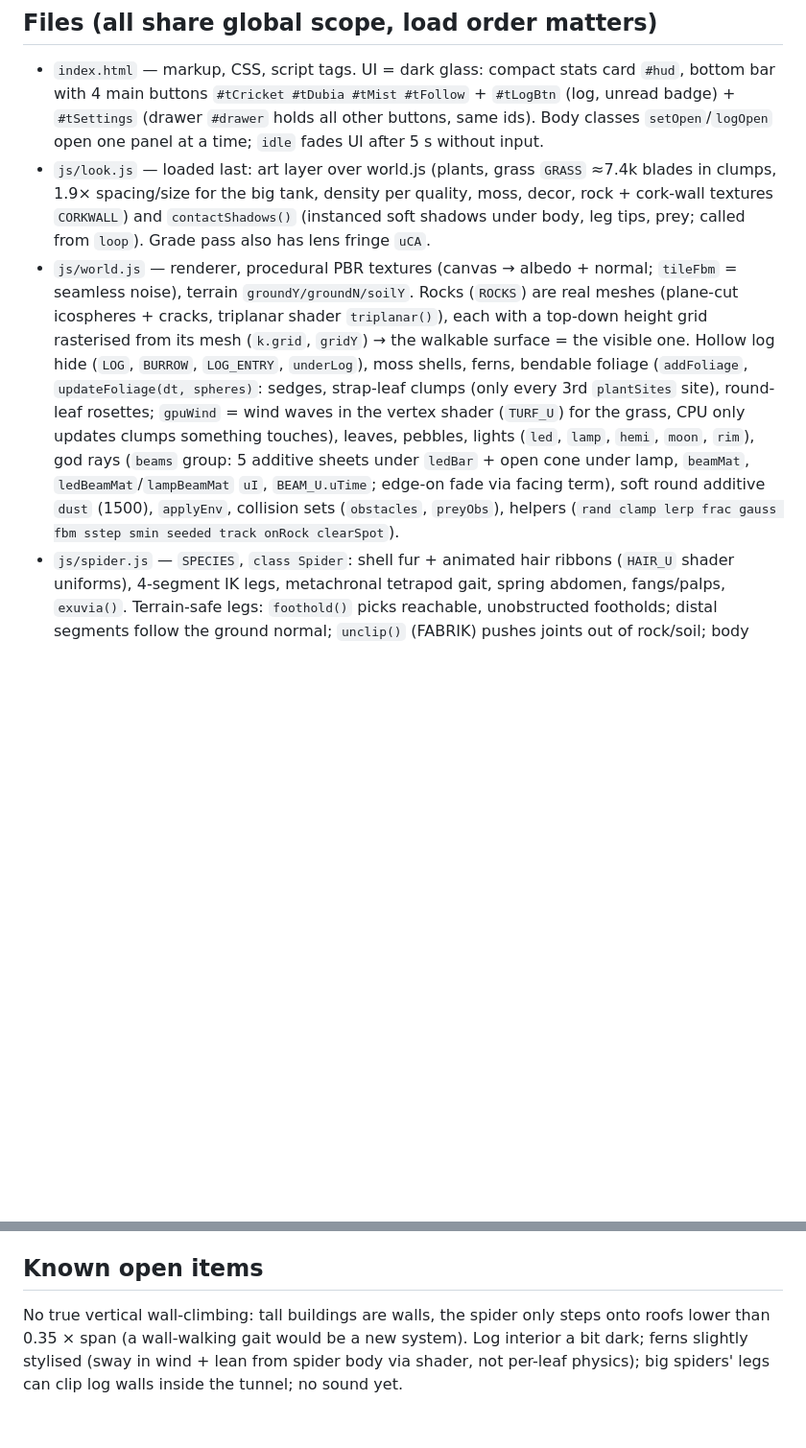
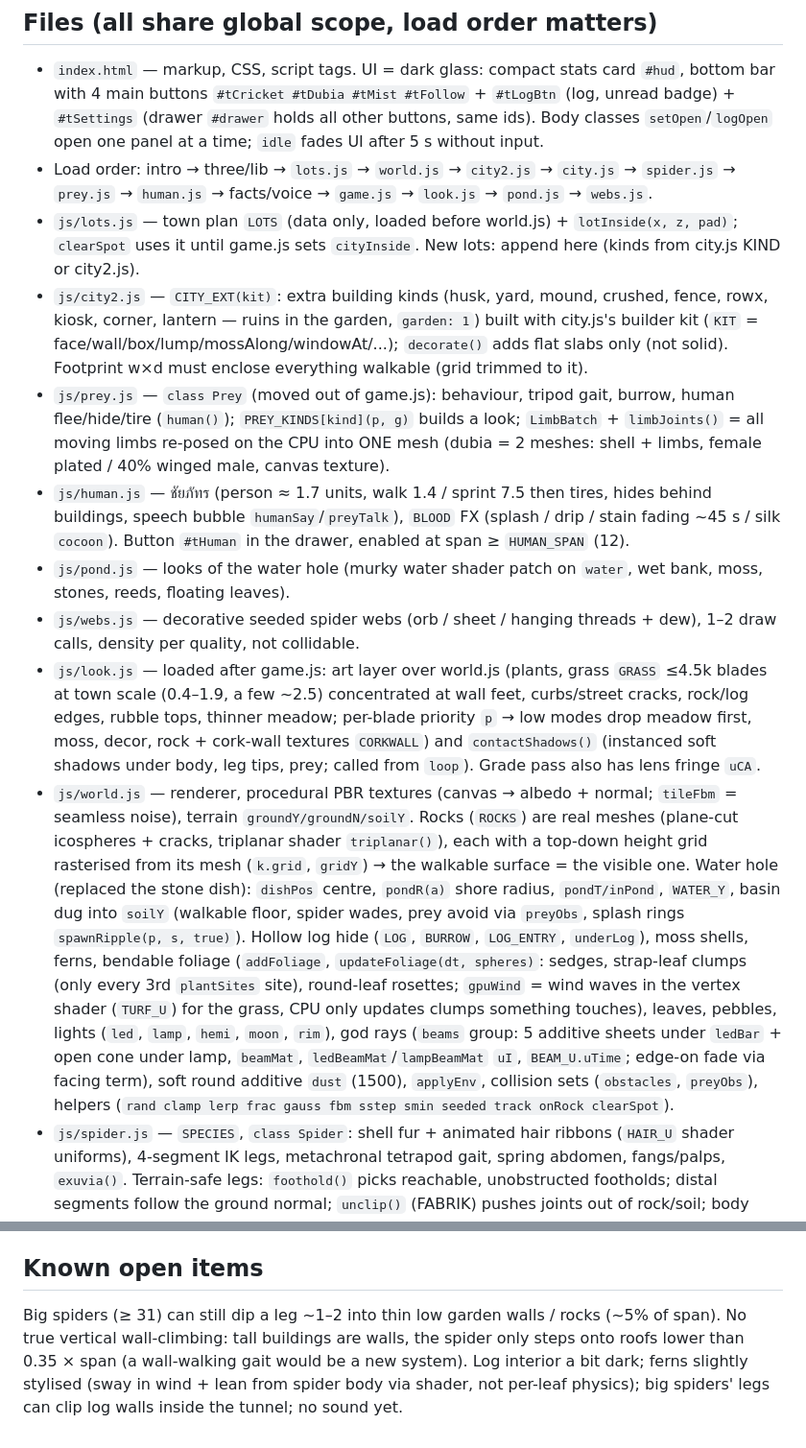
Before and after one commit to cha1w1zz/tarantula-3d, a Markdown page: CLAUDE.md, 2 parts joined by grey strips. Shown at 96% size. Drawn GitHub-style; blank space fills up the shorter version.

Commit message:
CLAUDE.md: new files, pond, human prey + blood, webs, climbing, town scale
Co-Authored-By: Claude Opus 5.5 <noreply@anthropic.com>
Claude-Session: https://claude.ai/code/session_01T3xvpQd5Fx5hBvFLBJjA5y

```diff
--- a/CLAUDE.md
+++ b/CLAUDE.md
@@ -18,8 +18,15 @@ Whenever you use a helper (subagent, skill, or automated tool like code-review),
 
 ## Files (all share global scope, load order matters)
 - `index.html` — markup, CSS, script tags. UI = dark glass: compact stats card `#hud`, bottom bar with 4 main buttons `#tCricket #tDubia #tMist #tFollow` + `#tLogBtn` (log, unread badge) + `#tSettings` (drawer `#drawer` holds all other buttons, same ids). Body classes `setOpen`/`logOpen` open one panel at a time; `idle` fades UI after 5 s without input.
-- `js/look.js` — loaded last: art layer over world.js (plants, grass `GRASS` ≈7.4k blades in clumps, 1.9× spacing/size for the big tank, density per quality, moss, decor, rock + cork-wall textures `CORKWALL`) and `contactShadows()` (instanced soft shadows under body, leg tips, prey; called from `loop`). Grade pass also has lens fringe `uCA`.
-- `js/world.js` — renderer, procedural PBR textures (canvas → albedo + normal; `tileFbm` = seamless noise), terrain `groundY/groundN/soilY`. Rocks (`ROCKS`) are real meshes (plane-cut icospheres + cracks, triplanar shader `triplanar()`), each with a top-down height grid rasterised from its mesh (`k.grid`, `gridY`) → the walkable surface = the visible one. Hollow log hide (`LOG`, `BURROW`, `LOG_ENTRY`, `underLog`), moss shells, ferns, bendable foliage (`addFoliage`, `updateFoliage(dt, spheres)`: sedges, strap-leaf clumps (only every 3rd `plantSites` site), round-leaf rosettes; `gpuWind` = wind waves in the vertex shader (`TURF_U`) for the grass, CPU only updates clumps something touches), leaves, pebbles, lights (`led`, `lamp`, `hemi`, `moon`, `rim`), god rays (`beams` group: 5 additive sheets under `ledBar` + open cone under lamp, `beamMat`, `ledBeamMat`/`lampBeamMat` `uI`, `BEAM_U.uTime`; edge-on fade via facing term), soft round additive `dust` (1500), `applyEnv`, collision sets (`obstacles`, `preyObs`), helpers (`rand clamp lerp frac gauss fbm sstep smin seeded track onRock clearSpot`).
+- Load order: intro → three/lib → `lots.js` → `world.js` → `city2.js` → `city.js` → `spider.js` → `prey.js` → `human.js` → facts/voice → `game.js` → `look.js` → `pond.js` → `webs.js`.
+- `js/lots.js` — town plan `LOTS` (data only, loaded before world.js) + `lotInside(x, z, pad)`; `clearSpot` uses it until game.js sets `cityInside`. New lots: append here (kinds from city.js KIND or city2.js).
+- `js/city2.js` — `CITY_EXT(kit)`: extra building kinds (husk, yard, mound, crushed, fence, rowx, kiosk, corner, lantern — ruins in the garden, `garden: 1`) built with city.js's builder kit (`KIT` = face/wall/box/lump/mossAlong/windowAt/...); `decorate()` adds flat slabs only (not solid). Footprint w×d must enclose everything walkable (grid trimmed to it).
+- `js/prey.js` — `class Prey` (moved out of game.js): behaviour, tripod gait, burrow, human flee/hide/tire (`human()`); `PREY_KINDS[kind](p, g)` builds a look; `LimbBatch` + `limbJoints()` = all moving limbs re-posed on the CPU into ONE mesh (dubia = 2 meshes: shell + limbs, female plated / 40% winged male, canvas texture).
+- `js/human.js` — ชัยภัทร (person ≈ 1.7 units, walk 1.4 / sprint 7.5 then tires, hides behind buildings, speech bubble `humanSay`/`preyTalk`), `BLOOD` FX (splash / drip / stain fading ~45 s / silk `cocoon`). Button `#tHuman` in the drawer, enabled at span ≥ `HUMAN_SPAN` (12).
+- `js/pond.js` — looks of the water hole (murky water shader patch on `water`, wet bank, moss, stones, reeds, floating leaves).
+- `js/webs.js` — decorative seeded spider webs (orb / sheet / hanging threads + dew), 1–2 draw calls, density per quality, not collidable.
+- `js/look.js` — loaded after game.js: art layer over world.js (plants, grass `GRASS` ≤4.5k blades at town scale (0.4–1.9, a few ~2.5) concentrated at wall feet, curbs/street cracks, rock/log edges, rubble tops, thinner meadow; per-blade priority `p` → low modes drop meadow first, moss, decor, rock + cork-wall textures `CORKWALL`) and `contactShadows()` (instanced soft shadows under body, leg tips, prey; called from `loop`). Grade pass also has lens fringe `uCA`.
+- `js/world.js` — renderer, procedural PBR textures (canvas → albedo + normal; `tileFbm` = seamless noise), terrain `groundY/groundN/soilY`. Rocks (`ROCKS`) are real meshes (plane-cut icospheres + cracks, triplanar shader `triplanar()`), each with a top-down height grid rasterised from its mesh (`k.grid`, `gridY`) → the walkable surface = the visible one. Water hole (replaced the stone dish): `dishPos` centre, `pondR(a)` shore radius, `pondT/inPond`, `WATER_Y`, basin dug into `soilY` (walkable floor, spider wades, prey avoid via `preyObs`, splash rings `spawnRipple(p, s, true)`). Hollow log hide (`LOG`, `BURROW`, `LOG_ENTRY`, `underLog`), moss shells, ferns, bendable foliage (`addFoliage`, `updateFoliage(dt, spheres)`: sedges, strap-leaf clumps (only every 3rd `plantSites` site), round-leaf rosettes; `gpuWind` = wind waves in the vertex shader (`TURF_U`) for the grass, CPU only updates clumps something touches), leaves, pebbles, lights (`led`, `lamp`, `hemi`, `moon`, `rim`), god rays (`beams` group: 5 additive sheets under `ledBar` + open cone under lamp, `beamMat`, `ledBeamMat`/`lampBeamMat` `uI`, `BEAM_U.uTime`; edge-on fade via facing term), soft round additive `dust` (1500), `applyEnv`, collision sets (`obstacles`, `preyObs`), helpers (`rand clamp lerp frac gauss fbm sstep smin seeded track onRock clearSpot`).
 - `js/spider.js` — `SPECIES`, `class Spider`: shell fur + animated hair ribbons (`HAIR_U` shader uniforms), 4-segment IK legs, metachronal tetrapod gait, spring abdomen, fangs/palps, `exuvia()`. Terrain-safe legs: `foothold()` picks reachable, unobstructed footholds; distal segments follow the ground normal; `unclip()` (FABRIK) pushes joints out of rock/soil; body floor from `BODY_UNDER` + hips. API used by game: `pos yaw vel yawRate mode modeT route prey want{threat,rear,stalk,fang,flip,hidden,eat} soft span sp root worldOf update placeFeet dispose exuvia pickables colliders`.
 - `js/city.js` — loaded right after world.js: procedural mossy Japanese back-street town (merged meshes per material, canvas atlas for windows/signs). Exports `CITY = { buildings: [{ x, z, w, d, rot, h, kind, solid }], inside(x, z, pad), meshes, update(dt, night) }`; game.js sets `cityInside` (clearSpot keeps grass/prey/wander targets out) and calls `CITY.update` each frame (window glow, neon flicker).
 - `js/intro.js` — 10 s hand-drawn 2D intro (Canvas 2D, paper + ink style) shown once per session (`sessionStorage` key `tarantula3d-intro`) before the name/species card; loaded before three.js. Skip / เริ่มเล่น fade into the game. Fast quality = no grain, line boil, glow. Test hook `INTRO.draw(seconds)`.
@@ -37,4 +49,4 @@ Container has no GPU: Chromium/Playwright uses SwiftShader (very slow, ~30 s loa
 Render on demand: after load set `window.requestAnimationFrame = () => 0`, step `tick(1/30)` + `updateFoliage(...)` yourself, then `loop(); canvas.toDataURL()` (page.screenshot times out under SwiftShader). Leg clipping check: walk routes across rocks and measure how far `l.J` joints/segment middles are inside `groundY` (≈0 now for span 9 and 15).
 
 ## Known open items
-No true vertical wall-climbing: tall buildings are walls, the spider only steps onto roofs lower than 0.35 × span (a wall-walking gait would be a new system). Log interior a bit dark; ferns slightly stylised (sway in wind + lean from spider body via shader, not per-leaf physics); big spiders' legs can clip log walls inside the tunnel; no sound yet.
+Big spiders (≥ 31) can still dip a leg ~1–2 into thin low garden walls / rocks (~5% of span). No true vertical wall-climbing: tall buildings are walls, the spider only steps onto roofs lower than 0.35 × span (a wall-walking gait would be a new system). Log interior a bit dark; ferns slightly stylised (sway in wind + lean from spider body via shader, not per-leaf physics); big spiders' legs can clip log walls inside the tunnel; no sound yet.
```
Also changed, not shown: other parts of CLAUDE.md (+5 -0 lines).
